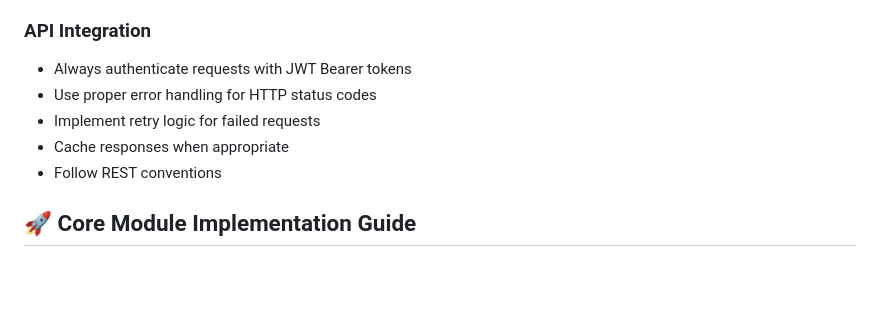
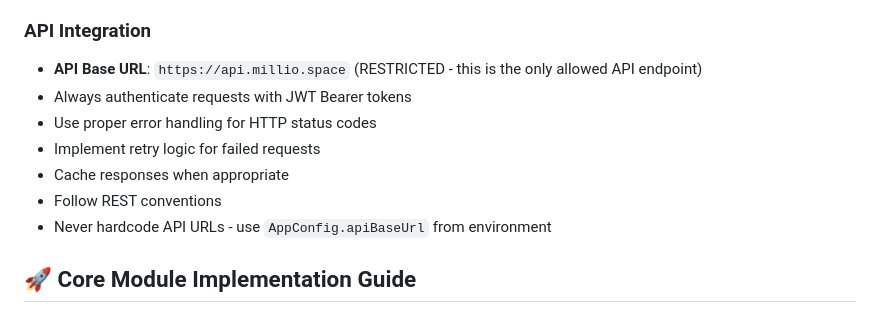
Before and after one commit to moham3d/PatrolApp, a Markdown page: .github/frontend-development-instructions.md, the part around the change. GitHub-like rendering; blank space fills up the shorter version.

```diff
--- a/.github/frontend-development-instructions.md
+++ b/.github/frontend-development-instructions.md
@@ -58,11 +58,13 @@ Build a Flutter web admin dashboard with 4 core modules:
 - Write unit tests for services and widgets
 
 ### API Integration
+- **API Base URL**: `https://api.millio.space` (RESTRICTED - this is the only allowed API endpoint)
 - Always authenticate requests with JWT Bearer tokens
 - Use proper error handling for HTTP status codes
 - Implement retry logic for failed requests
 - Cache responses when appropriate
 - Follow REST conventions
+- Never hardcode API URLs - use `AppConfig.apiBaseUrl` from environment
 
 ## 🚀 Core Module Implementation Guide
 
```
Also changed, not shown: .github/MANDATORY-AI-AGENT-WORKFLOW.md (+10 -2 lines).
